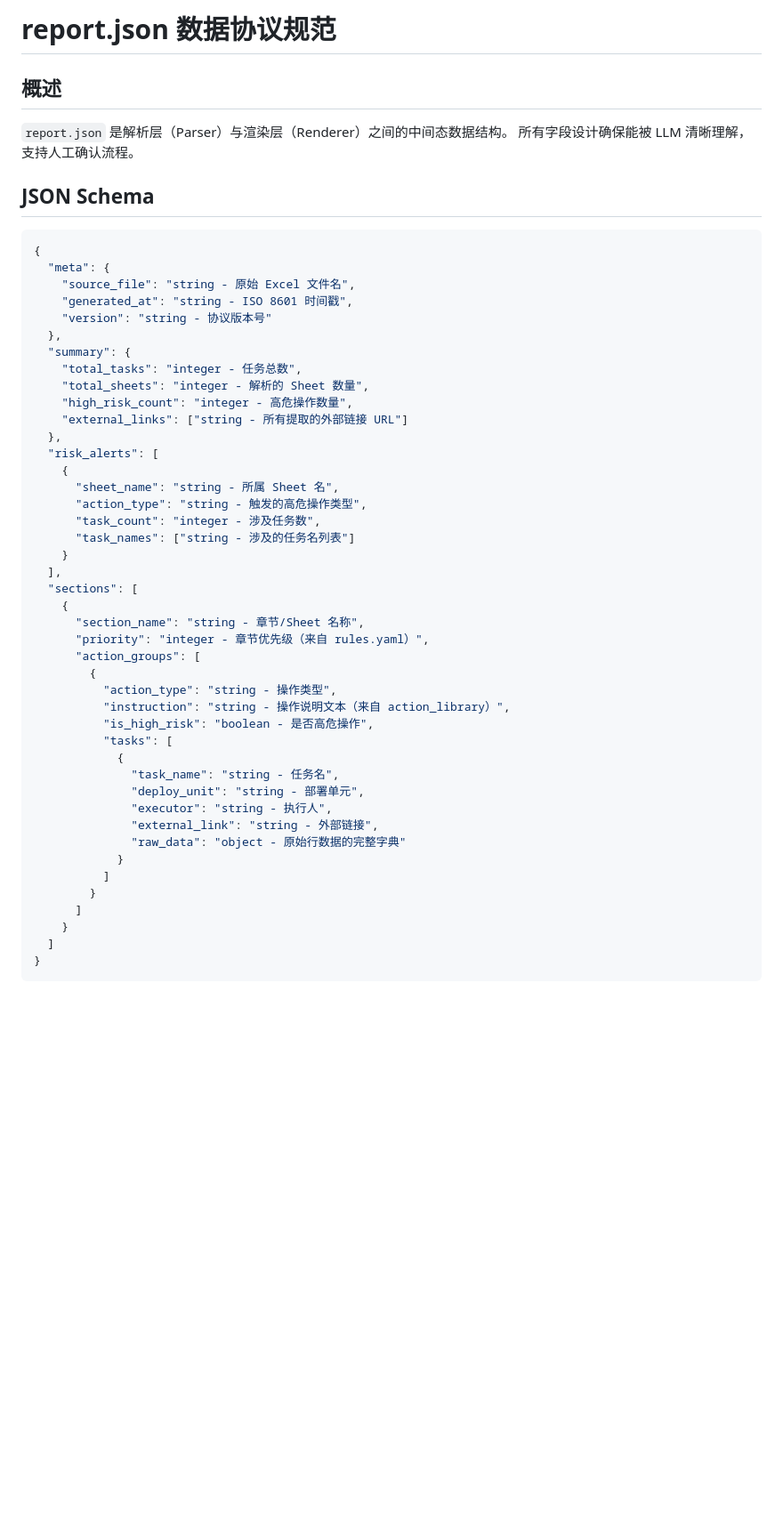
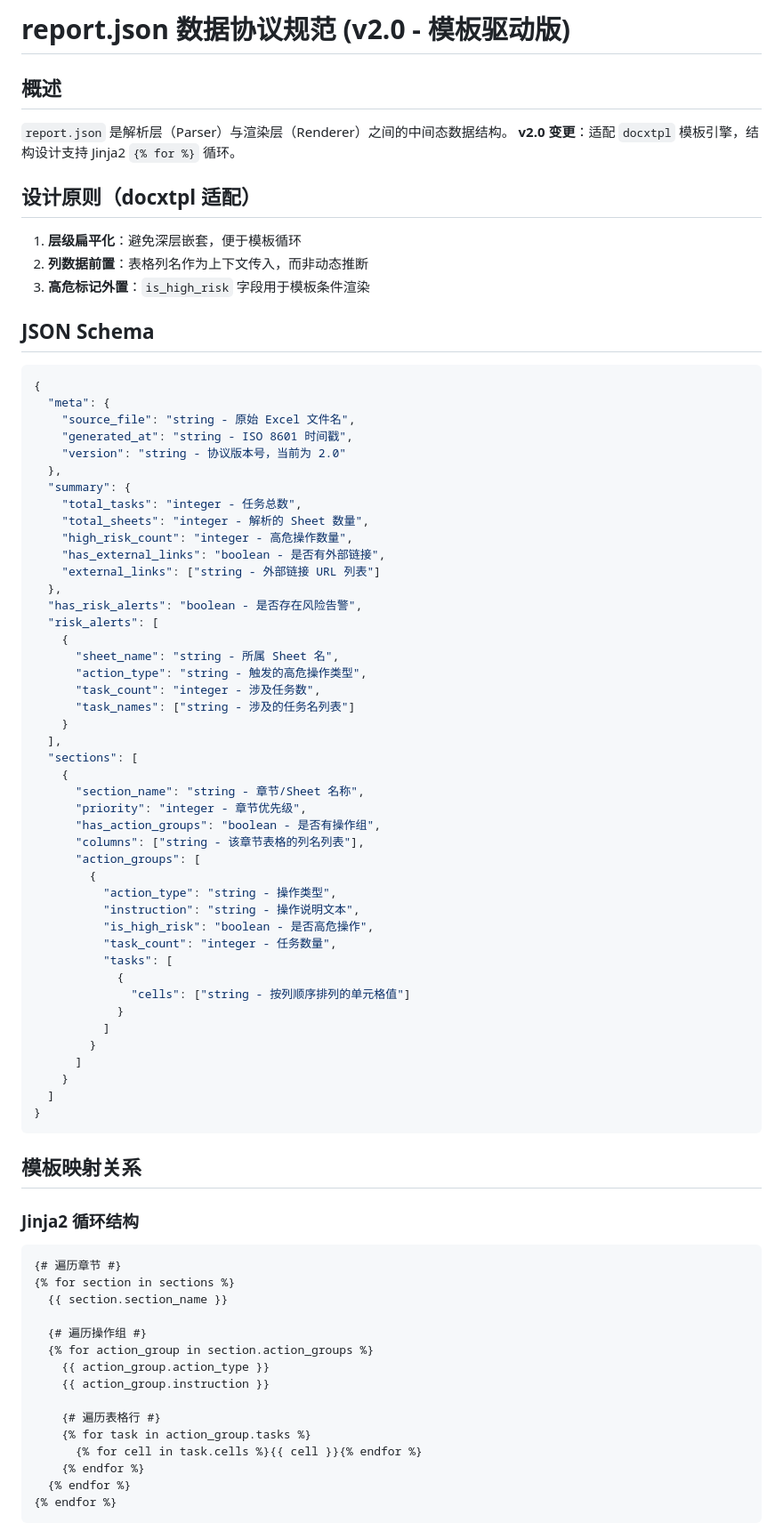
Before and after one commit to moonlightxao/OpsPilot, a Markdown page: docs/report_schema.md, the part around one of its changes. Shown at 89% size. Rendered like a GitHub page; blank space fills up the shorter version.

````diff
--- a/docs/report_schema.md
+++ b/docs/report_schema.md
@@ -1,8 +1,14 @@
-# report.json 数据协议规范
+# report.json 数据协议规范 (v2.0 - 模板驱动版)
 
 ## 概述
 `report.json` 是解析层（Parser）与渲染层（Renderer）之间的中间态数据结构。
-所有字段设计确保能被 LLM 清晰理解，支持人工确认流程。
+**v2.0 变更**：适配 `docxtpl` 模板引擎，结构设计支持 Jinja2 `{% for %}` 循环。
+
+## 设计原则（docxtpl 适配）
+
+1. **层级扁平化**：避免深层嵌套，便于模板循环
+2. **列数据前置**：表格列名作为上下文传入，而非动态推断
+3. **高危标记外置**：`is_high_risk` 字段用于模板条件渲染
 
 ## JSON Schema
 
@@ -11,14 +17,16 @@
   "meta": {
     "source_file": "string - 原始 Excel 文件名",
     "generated_at": "string - ISO 8601 时间戳",
-    "version": "string - 协议版本号"
+    "version": "string - 协议版本号，当前为 2.0"
   },
   "summary": {
     "total_tasks": "integer - 任务总数",
     "total_sheets": "integer - 解析的 Sheet 数量",
     "high_risk_count": "integer - 高危操作数量",
-    "external_links": ["string - 所有提取的外部链接 URL"]
+    "has_external_links": "boolean - 是否有外部链接",
+    "external_links": ["string - 外部链接 URL 列表"]
   },
+  "has_risk_alerts": "boolean - 是否存在风险告警",
   "risk_alerts": [
     {
       "sheet_name": "string - 所属 Sheet 名",
@@ -30,19 +38,18 @@
   "sections": [
     {
       "section_name": "string - 章节/Sheet 名称",
-      "priority": "integer - 章节优先级（来自 rules.yaml）",
+      "priority": "integer - 章节优先级",
+      "has_action_groups": "boolean - 是否有操作组",
+      "columns": ["string - 该章节表格的列名列表"],
       "action_groups": [
         {
           "action_type": "string - 操作类型",
-          "instruction": "string - 操作说明文本（来自 action_library）",
+          "instruction": "string - 操作说明文本",
           "is_high_risk": "boolean - 是否高危操作",
+          "task_count": "integer - 任务数量",
           "tasks": [
             {
-              "task_name": "string - 任务名",
-              "deploy_unit": "string - 部署单元",
-              "executor": "string - 执行人",
-              "external_link": "string - 外部链接",
-              "raw_data": "object - 原始行数据的完整字典"
+              "cells": ["string - 按列顺序排列的单元格值"]
             }
           ]
         }
@@ -52,3 +59,25 @@
 }
 ```
 
+## 模板映射关系
+
+### Jinja2 循环结构
+
+```jinja2
+{# 遍历章节 #}
+{% for section in sections %}
+  {{ section.section_name }}
+
+  {# 遍历操作组 #}
+  {% for action_group in section.action_groups %}
+    {{ action_group.action_type }}
+    {{ action_group.instruction }}
+
+    {# 遍历表格行 #}
+    {% for task in action_group.tasks %}
+      {% for cell in task.cells %}{{ cell }}{% endfor %}
+    {% endfor %}
+  {% endfor %}
+{% endfor %}
+```
+
````
Also changed, not shown: other parts of docs/report_schema.md (+74 -34 lines).
